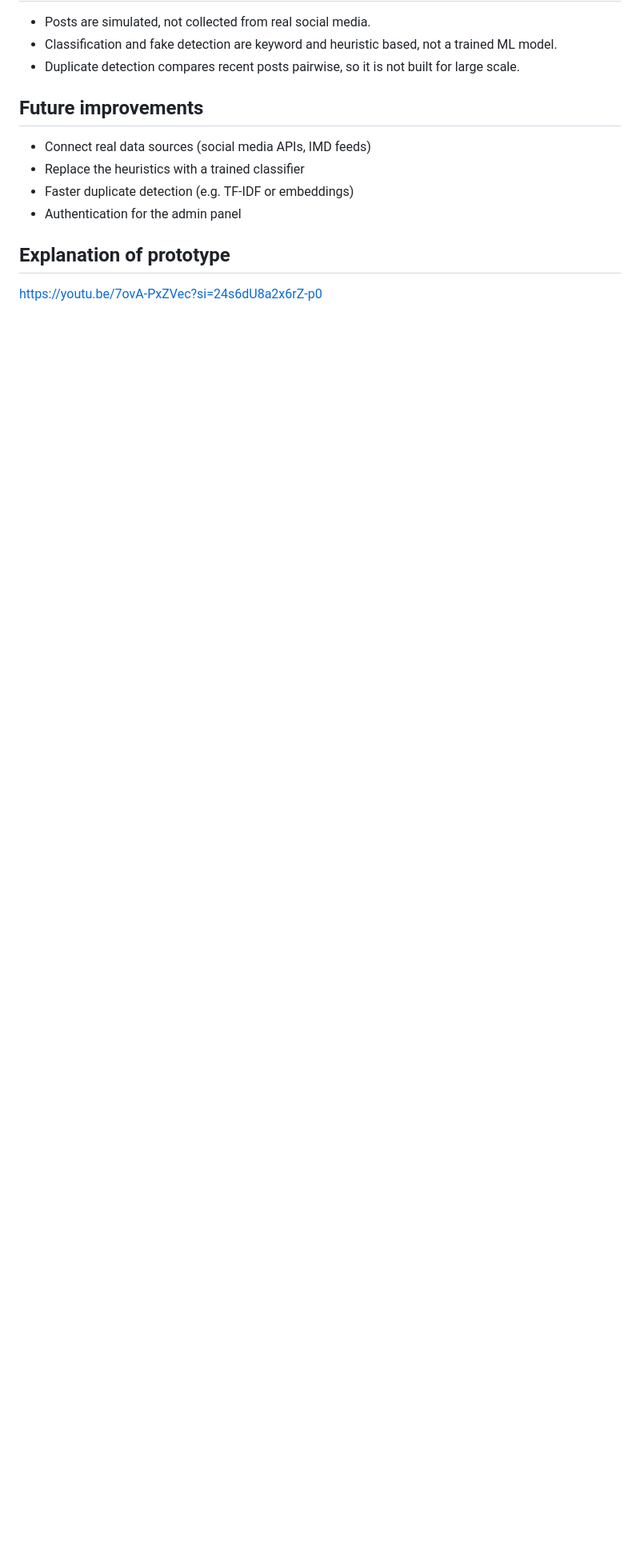
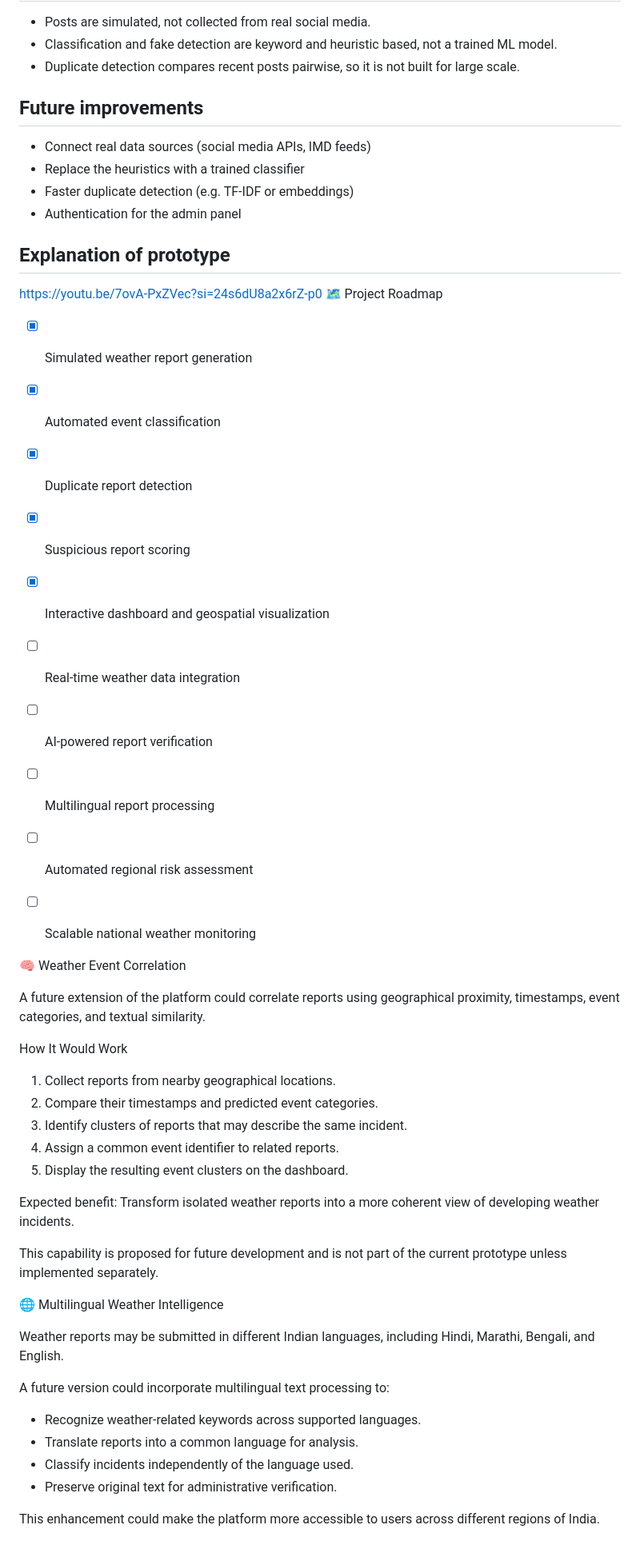
Before and after one commit to Mirza-Hafiz-Baig/Big-Weather-Data-Analysis, a Markdown page: README.md, the part around the change. Shown at 80% size. Rendered like a GitHub page; blank space fills up the shorter version.

Commit message:
Update README with project roadmap and future plans
Added project roadmap and future extension proposals for weather event correlation and multilingual weather intelligence.

```diff
--- a/README.md
+++ b/README.md
@@ -89,3 +89,45 @@ Then open http://127.0.0.1:5000 in your browser.
 
 ## Explanation of prototype
 https://youtu.be/7ovA-PxZVec?si=24s6dU8a2x6rZ-p0
+🗺️ Project Roadmap
+
+* [x]	Simulated weather report generation
+* [x]	Automated event classification
+* [x]	Duplicate report detection
+* [x]	Suspicious report scoring
+* [x]	Interactive dashboard and geospatial visualization
+* [ ]	Real-time weather data integration
+* [ ]	AI-powered report verification
+* [ ]	Multilingual report processing
+* [ ]	Automated regional risk assessment
+* [ ]	Scalable national weather monitoring
+
+
+🧠 Weather Event Correlation
+
+A future extension of the platform could correlate reports using geographical proximity, timestamps, event categories, and textual similarity.
+
+How It Would Work
+
+1. Collect reports from nearby geographical locations.
+2. Compare their timestamps and predicted event categories.
+3. Identify clusters of reports that may describe the same incident.
+4. Assign a common event identifier to related reports.
+5. Display the resulting event clusters on the dashboard.
+
+Expected benefit: Transform isolated weather reports into a more coherent view of developing weather incidents.
+
+This capability is proposed for future development and is not part of the current prototype unless implemented separately.
+
+🌐 Multilingual Weather Intelligence
+
+Weather reports may be submitted in different Indian languages, including Hindi, Marathi, Bengali, and English.
+
+A future version could incorporate multilingual text processing to:
+
+* Recognize weather-related keywords across supported languages.
+* Translate reports into a common language for analysis.
+* Classify incidents independently of the language used.
+* Preserve original text for administrative verification.
+
+This enhancement could make the platform more accessible to users across different regions of India.
```
